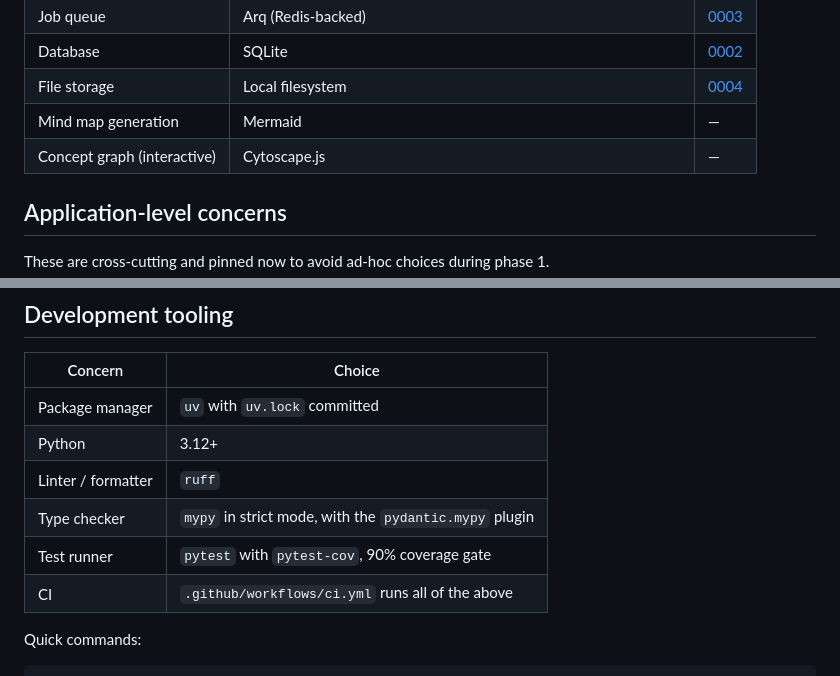
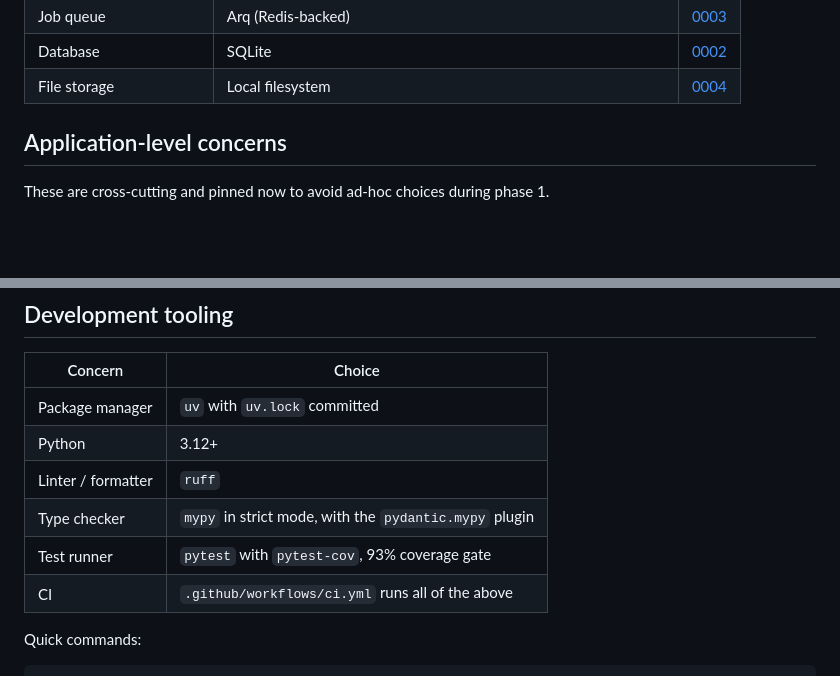
Before and after one commit to andromdaa/learn-your-way, a Markdown page: docs/03-stack.md, 2 parts joined by grey strips. Drawn GitHub-style; blank space fills up the shorter version.

Commit message:
Fix docs/03-stack.md: update coverage gate to 93% and remove cancelled modality technologies (#109)
- Update coverage gate from 90% to 93% to match pyproject.toml fail_under
- Remove Mermaid/Cytoscape rows (cancelled per ADR-0016, Phase 3 modalities removed)

Resolves AND-44.

Co-authored-by: multica-agent <github@multica.ai>

```diff
--- a/docs/03-stack.md
+++ b/docs/03-stack.md
@@ -17,8 +17,6 @@ All choices are pinned. Rationale for the non-obvious calls lives in
 | Job queue | Arq (Redis-backed) | [0003](./adr/0003-arq-over-celery.md) |
 | Database | SQLite | [0002](./adr/0002-sqlite-over-postgres.md) |
 | File storage | Local filesystem | [0004](./adr/0004-local-fs-over-s3.md) |
-| Mind map generation | Mermaid | — |
-| Concept graph (interactive) | Cytoscape.js | — |
 
 ## Application-level concerns
 
@@ -70,7 +68,7 @@ the application layer.
 | Python | 3.12+ |
 | Linter / formatter | `ruff` |
 | Type checker | `mypy` in strict mode, with the `pydantic.mypy` plugin |
-| Test runner | `pytest` with `pytest-cov`, 90% coverage gate |
+| Test runner | `pytest` with `pytest-cov`, 93% coverage gate |
 | CI | `.github/workflows/ci.yml` runs all of the above |
 
 Quick commands:
```
